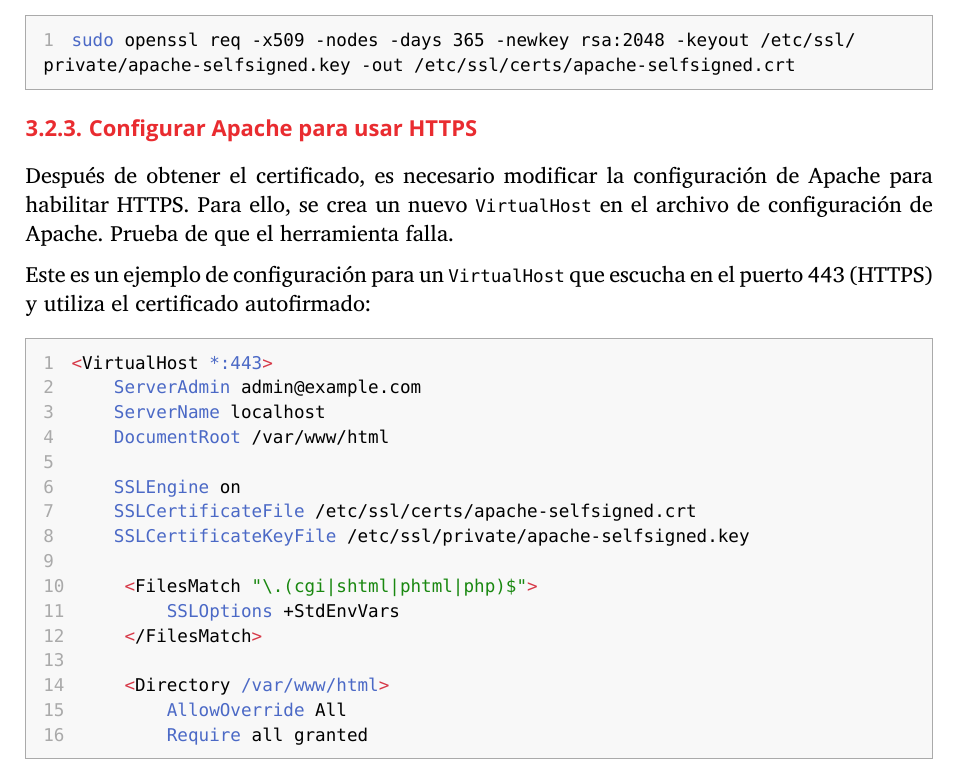
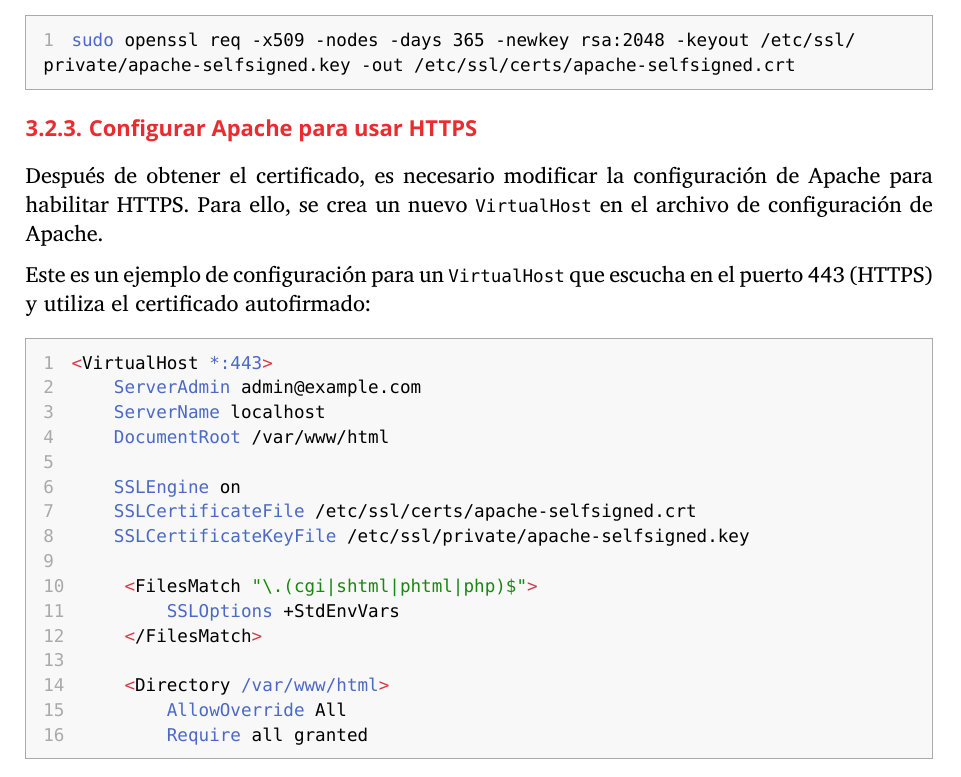
Before and after one commit to pluque01/typst-ci-test, a Typst document (main.typ, which reads Chapters/3.2. HTTPS.typ): part of page 10 of 14, cut so that both start at the same text. Compiled offline with Typst 0.15; a missing font is replaced by an installed copy or a similar font.

Commit message:
fix grammar error

```diff
--- a/Chapters/3.2. HTTPS.typ
+++ b/Chapters/3.2. HTTPS.typ
@@ -21,7 +21,6 @@
 
 === Configurar Apache para usar HTTPS
 Después de obtener el certificado, es necesario modificar la configuración de Apache para habilitar HTTPS. Para ello, se crea un nuevo `VirtualHost` en el archivo de configuración de Apache.
-Prueba de que el herramienta falla.
 
 Este es un ejemplo de configuración para un `VirtualHost` que escucha en el puerto 443 (HTTPS) y utiliza el certificado autofirmado:
 
```
